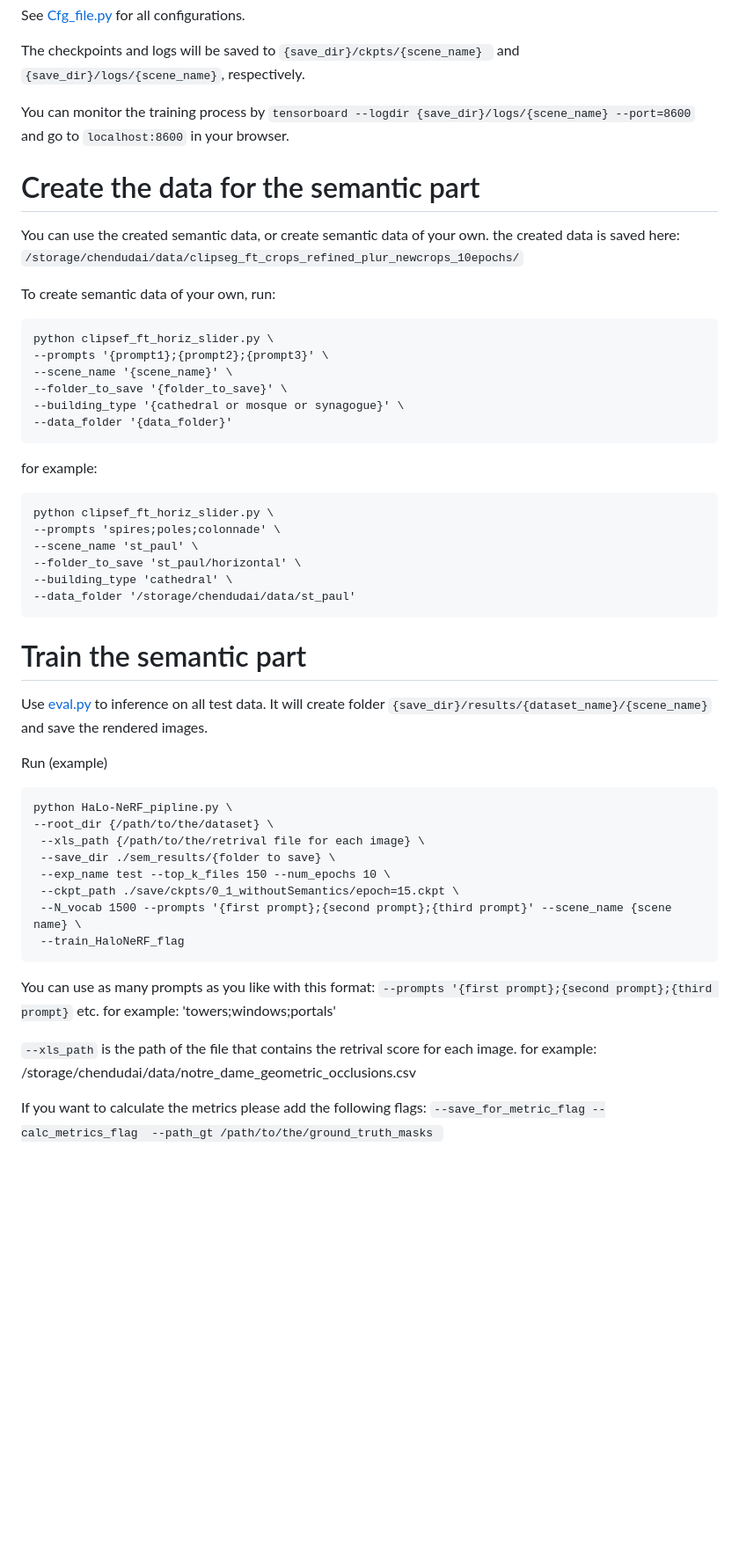
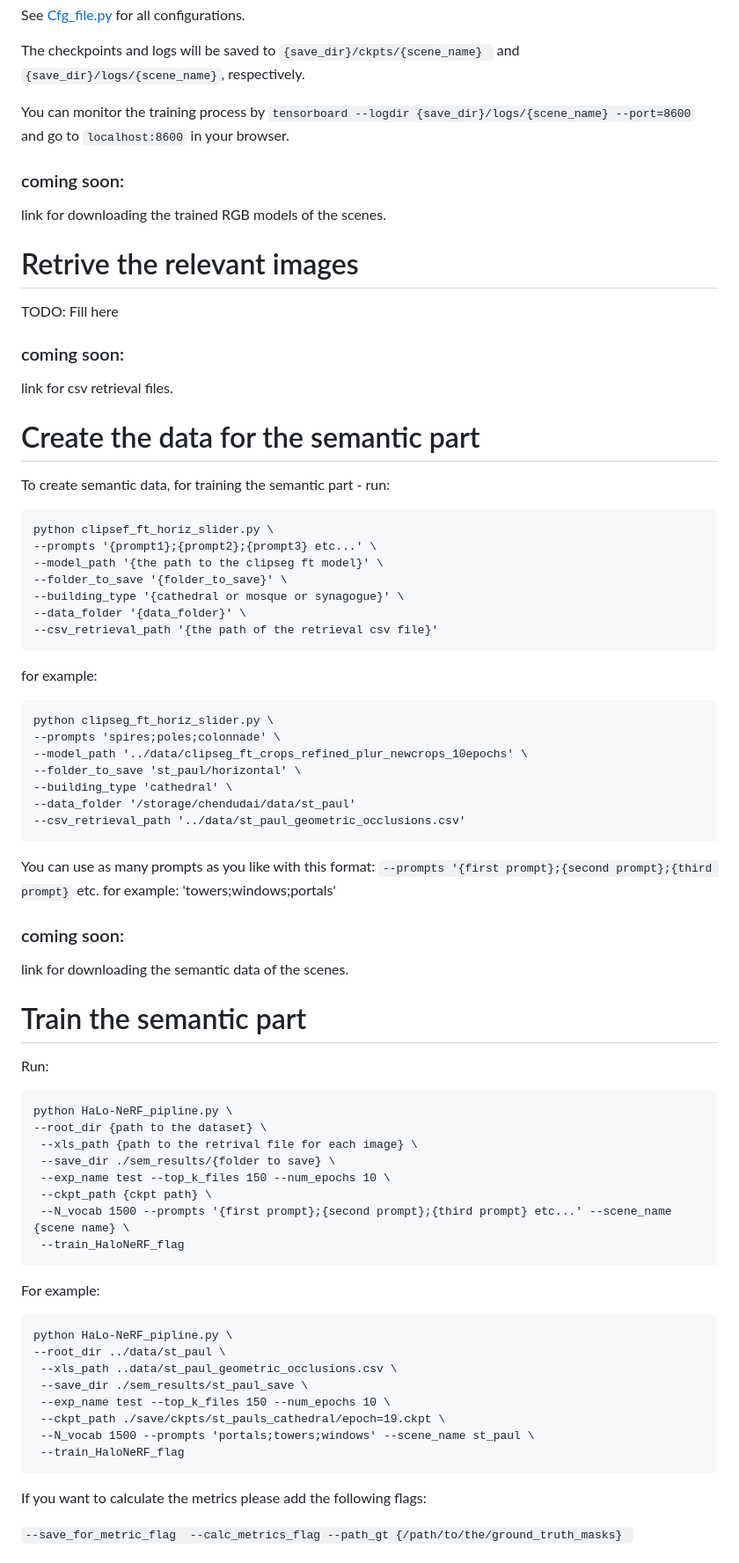
Before and after one commit to TAU-VAILab/HaLo-NeRF, a Markdown page: README.md, the part around the change printed below. Shown: that part at 88% size. GitHub-like rendering; blank space fills up the shorter version.

````diff
--- a/README.md
+++ b/README.md
@@ -84,60 +106,76 @@ The checkpoints and logs will be saved to `{save_dir}/ckpts/{scene_name} ` and `
 
 You can monitor the training process by `tensorboard --logdir {save_dir}/logs/{scene_name} --port=8600` and go to `localhost:8600` in your browser.
 
+###  coming soon:
+link for downloading the trained RGB models of the scenes.
+
+
+# Retrive the relevant images
+TODO: Fill here
+###  coming soon:
+link for csv retrieval files.
+
 # Create the data for the semantic part
 
-You can use the created semantic data, or create semantic data of your own.
-the created data is saved here:
-`/storage/chendudai/data/clipseg_ft_crops_refined_plur_newcrops_10epochs/`
-
-To create semantic data of your own, run:
+To create semantic data, for training the semantic part - run:
 ```
 python clipsef_ft_horiz_slider.py \
---prompts '{prompt1};{prompt2};{prompt3}' \
---scene_name '{scene_name}' \
+--prompts '{prompt1};{prompt2};{prompt3} etc...' \
+--model_path '{the path to the clipseg ft model}' \
 --folder_to_save '{folder_to_save}' \
 --building_type '{cathedral or mosque or synagogue}' \
---data_folder '{data_folder}'
+--data_folder '{data_folder}' \
+--csv_retrieval_path '{the path of the retrieval csv file}'
 ```
 
 for example:
 ```
-python clipsef_ft_horiz_slider.py \
+python clipseg_ft_horiz_slider.py \
 --prompts 'spires;poles;colonnade' \
---scene_name 'st_paul' \
+--model_path '../data/clipseg_ft_crops_refined_plur_newcrops_10epochs' \
 --folder_to_save 'st_paul/horizontal' \
 --building_type 'cathedral' \
 --data_folder '/storage/chendudai/data/st_paul'
-```
-
-
-# Train the semantic part
-
-Use [eval.py](eval.py) to inference on all test data. It will create folder `{save_dir}/results/{dataset_name}/{scene_name}` and save the rendered
-images.
-
-Run (example)
-```
-python HaLo-NeRF_pipline.py \
---root_dir {/path/to/the/dataset} \
- --xls_path {/path/to/the/retrival file for each image} \
- --save_dir ./sem_results/{folder to save} \
- --exp_name test --top_k_files 150 --num_epochs 10 \
- --ckpt_path ./save/ckpts/0_1_withoutSemantics/epoch=15.ckpt \
- --N_vocab 1500 --prompts '{first prompt};{second prompt};{third prompt}' --scene_name {scene name} \
- --train_HaloNeRF_flag
+--csv_retrieval_path '../data/st_paul_geometric_occlusions.csv'
 ```
 
 You can use as many prompts as you like with this format:
 `--prompts '{first prompt};{second prompt};{third prompt}` etc.
 for example: 'towers;windows;portals'
 
-`--xls_path` is the path of the file that contains the retrival score for each image.
-for example:
-/storage/chendudai/data/notre_dame_geometric_occlusions.csv
+###  coming soon:
+link for downloading the semantic data of the scenes.
+
+# Train the semantic part
+
+Run:
+```
+python HaLo-NeRF_pipline.py \
+--root_dir {path to the dataset} \
+ --xls_path {path to the retrival file for each image} \
+ --save_dir ./sem_results/{folder to save} \
+ --exp_name test --top_k_files 150 --num_epochs 10 \
+ --ckpt_path {ckpt path} \
+ --N_vocab 1500 --prompts '{first prompt};{second prompt};{third prompt} etc...' --scene_name {scene name} \
+ --train_HaloNeRF_flag
+```
+
+For example:
+```
+python HaLo-NeRF_pipline.py \
+--root_dir ../data/st_paul \
+ --xls_path ..data/st_paul_geometric_occlusions.csv \
+ --save_dir ./sem_results/st_paul_save \
+ --exp_name test --top_k_files 150 --num_epochs 10 \
+ --ckpt_path ./save/ckpts/st_pauls_cathedral/epoch=19.ckpt \
+ --N_vocab 1500 --prompts 'portals;towers;windows' --scene_name st_paul \
+ --train_HaloNeRF_flag
+```
+
 
 If you want to calculate the metrics please add the following flags:
+
 `--save_for_metric_flag
 --calc_metrics_flag
---path_gt /path/to/the/ground_truth_masks
+--path_gt {/path/to/the/ground_truth_masks}
 `
````
Also changed, not shown: other parts of README.md (+54 -36 lines).
